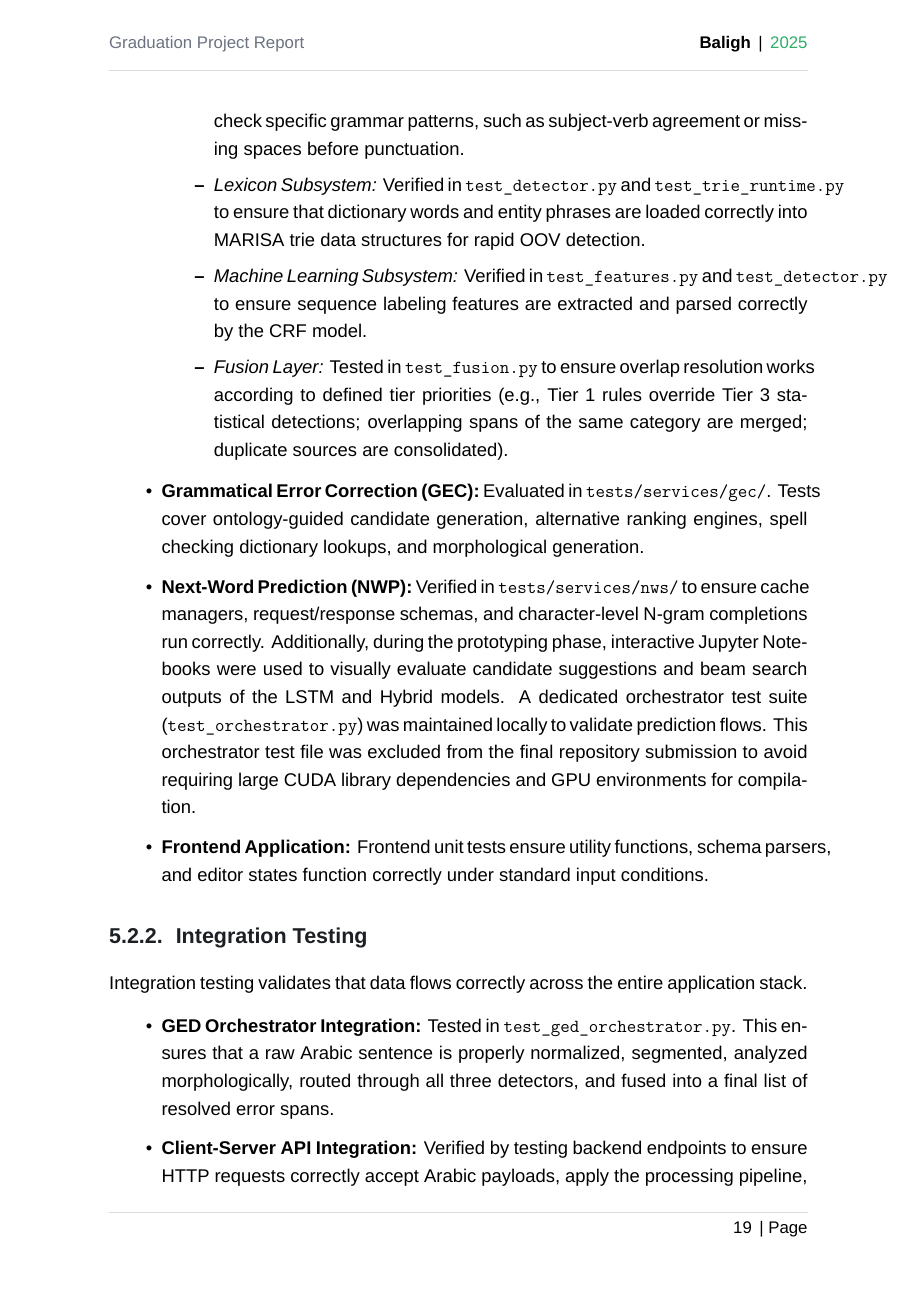
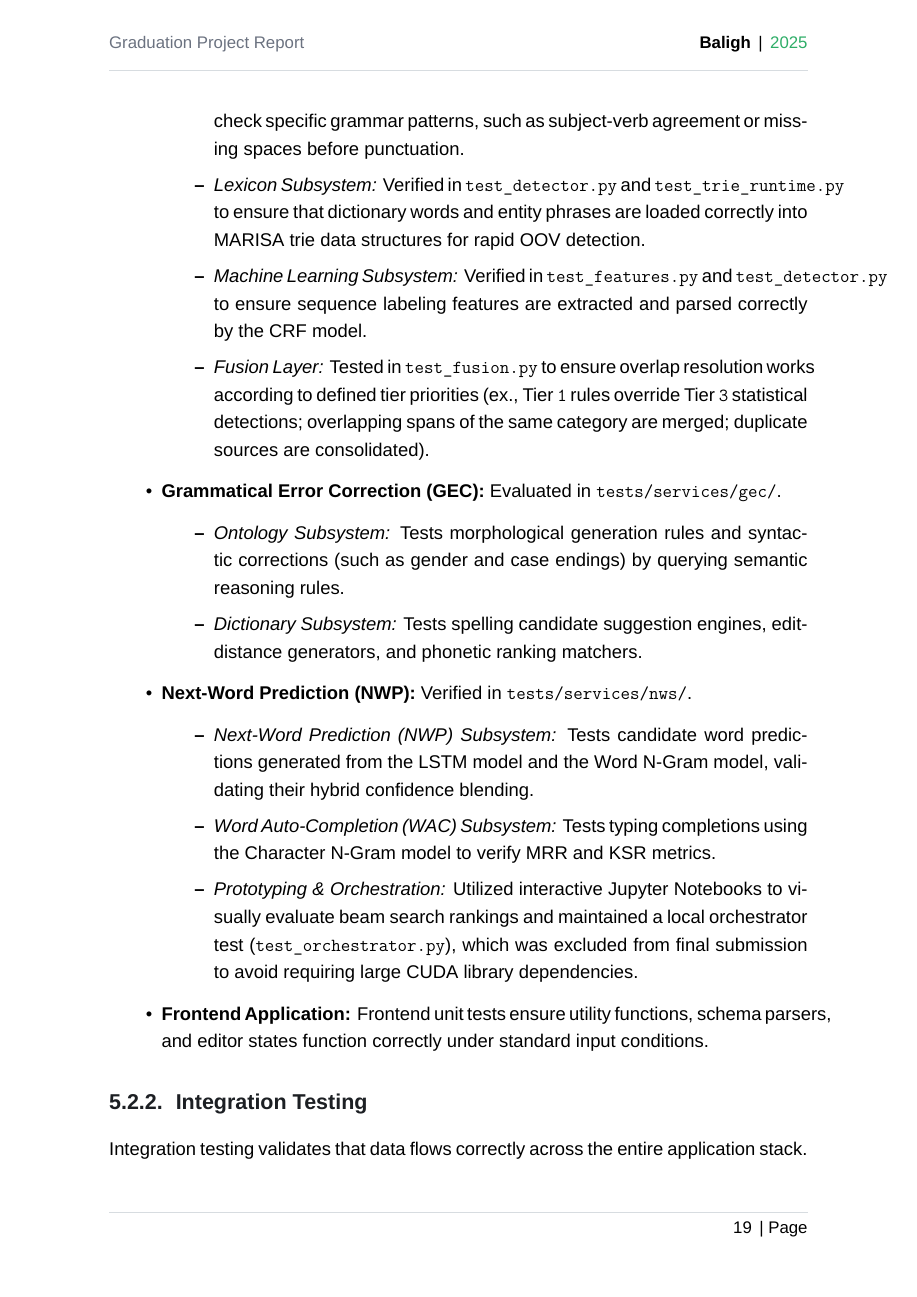
Before and after one commit to El-Maktab/baligh-documents, a LaTeX thesis (source/common-book/common-book.tex): page 31 of 43. Compiled offline with XeLaTeX.

Commit message:
fix: update chapter 5 to fix a few issues with commented sections

```diff
--- a/source/common-book/common-book.tex
+++ b/source/common-book/common-book.tex
@@ -877,20 +877,20 @@ To ensure that Baligh operates correctly, achieves high linguistic accuracy, and
 \section{Testing Setup}
 Testing and evaluation were conducted in a standardized environment to ensure the reproducibility of all results. The hardware and software specifications of the testing environment are defined as follows:
 \begin{itemize}
-    \item \textbf{Operating System:} Linux (Ubuntu 22.04 LTS / Debian-based distributions).
-    \item \textbf{Python Environment:} Python 3.11.x, managed using the \texttt{uv} package installer and virtual environment manager to guarantee deterministic dependency resolution.
-    \item \textbf{Node.js Environment:} Node.js v24.x, utilizing the \texttt{pnpm} package manager (version 10.33.4) for frontend dependency caching and management.
+    \item \textbf{Operating System:} Linux (Ubuntu \texttt{22.04} LTS / Debian-based distributions).
+    \item \textbf{Python Environment:} Python \texttt{3.11.x}, managed using the \texttt{uv} package installer and virtual environment manager to guarantee deterministic dependency resolution.
+    \item \textbf{Node.js Environment:} Node.js v\texttt{24.x}, utilizing the \texttt{pnpm} package manager (version \texttt{10.33.4}) for frontend dependency caching and management.
     \item \textbf{Linguistic Libraries and Resources:}
     \begin{itemize}
-        \item \texttt{camel-tools} (version 1.5.7+) loaded with the Modern Standard Arabic morphology database (\texttt{morphology-db-msa-r13}) and the Maximum Likelihood Estimation disambiguator (\texttt{disambig-mle-calima-msa-r13}).
-        \item \texttt{farasapy} (version 0.1.1) for initial text segmentations.
+        \item \texttt{camel-tools} (version \texttt{1.5.7+}) loaded with the Modern Standard Arabic morphology database (\texttt{morphology-db-msa-r13}) and the Maximum Likelihood Estimation disambiguator (\texttt{disambig-mle-calima-msa-r13}).
+        \item \texttt{farasapy} (version \texttt{0.1.1}) for initial text segmentations.
     \end{itemize}
-    \item \textbf{Testing Libraries:} \texttt{pytest} (version 8.3.5) for Python backend testing; standard Node testing libraries for frontend unit tests; and \texttt{playwright} for automated end-to-end browser execution.
+    \item \textbf{Testing Libraries:} \texttt{pytest} (version \texttt{8.3.5}) for Python backend testing; standard Node testing libraries for frontend unit tests; and \texttt{playwright} for automated end-to-end browser execution.
     \item \textbf{Evaluation Corpora:}
     \begin{itemize}
-        \item \textbf{Qatar Arabic Language Bank (QALB):} The QALB-2014 and QALB-2015 test datasets, which contain native and non-native Arabic comments extracted from Aljazeera articles, characterized by a high frequency of spelling and punctuation errors.
+        \item \textbf{Qatar Arabic Language Bank (QALB):} The QALB-\texttt{2014} and QALB-\texttt{2015} test datasets, which contain native and non-native Arabic comments extracted from Aljazeera articles, characterized by a high frequency of spelling and punctuation errors.
         \item \textbf{ZAEBUC:} A bilingual Arabic-English student writing corpus used to evaluate detection and correction robustness in educational settings.
-        \item \textbf{NWP Corpus:} An Arabic text corpus combining Arabic Wikipedia articles and the MAD corpus (totaling 900,000 test-split words) for next-word prediction models.
+        \item \textbf{NWP Corpus:} An Arabic text corpus combining Arabic Wikipedia articles and the MAD corpus (totaling \texttt{900,000} test-split words) for next-word prediction models.
     \end{itemize}
 \end{itemize}
 
@@ -906,10 +906,19 @@ Each subsystem in Baligh is validated independently using automated unit tests t
         \item \textit{Rule-Based Subsystem:} Unit tests verify syntactic, semantic, punctuation, and orthographical rules. Files like \texttt{test\_syntax.py} and \texttt{test\_punctuation.py} check specific grammar patterns, such as subject-verb agreement or missing spaces before punctuation.
         \item \textit{Lexicon Subsystem:} Verified in \texttt{test\_detector.py} and \texttt{test\_trie\_runtime.py} to ensure that dictionary words and entity phrases are loaded correctly into MARISA trie data structures for rapid OOV detection.
         \item \textit{Machine Learning Subsystem:} Verified in \texttt{test\_features.py} and \texttt{test\_detector.py} to ensure sequence labeling features are extracted and parsed correctly by the CRF model.
-        \item \textit{Fusion Layer:} Tested in \texttt{test\_fusion.py} to ensure overlap resolution works according to defined tier priorities (e.g., Tier 1 rules override Tier 3 statistical detections; overlapping spans of the same category are merged; duplicate sources are consolidated).
+        \item \textit{Fusion Layer:} Tested in \texttt{test\_fusion.py} to ensure overlap resolution works according to defined tier priorities (ex., Tier \texttt{1} rules override Tier \texttt{3} statistical detections; overlapping spans of the same category are merged; duplicate sources are consolidated).
     \end{itemize}
-    \item \textbf{Grammatical Error Correction (GEC):} Evaluated in \texttt{tests/services/gec/}. Tests cover ontology-guided candidate generation, alternative ranking engines, spell checking dictionary lookups, and morphological generation.
-    \item \textbf{Next-Word Prediction (NWP):} Verified in \texttt{tests/services/nws/} to ensure cache managers, request/response schemas, and character-level N-gram completions run correctly. Additionally, during the prototyping phase, interactive Jupyter Notebooks were used to visually evaluate candidate suggestions and beam search outputs of the LSTM and Hybrid models. A dedicated orchestrator test suite (\texttt{test\_orchestrator.py}) was maintained locally to validate prediction flows. This orchestrator test file was excluded from the final repository submission to avoid requiring large CUDA library dependencies and GPU environments for compilation.
+    \item \textbf{Grammatical Error Correction (GEC):} Evaluated in \texttt{tests/services/gec/}.
+    \begin{itemize}
+        \item \textit{Ontology Subsystem:} Tests morphological generation rules and syntactic corrections (such as gender and case endings) by querying semantic reasoning rules.
+        \item \textit{Dictionary Subsystem:} Tests spelling candidate suggestion engines, edit-distance generators, and phonetic ranking matchers.
+    \end{itemize}
+    \item \textbf{Next-Word Prediction (NWP):} Verified in \texttt{tests/services/nws/}.
+    \begin{itemize}
+        \item \textit{Next-Word Prediction (NWP) Subsystem:} Tests candidate word predictions generated from the LSTM model and the Word N-Gram model, validating their hybrid confidence blending.
+        \item \textit{Word Auto-Completion (WAC) Subsystem:} Tests typing completions using the Character N-Gram model to verify MRR and KSR metrics.
+        \item \textit{Prototyping \& Orchestration:} Utilized interactive Jupyter Notebooks to visually evaluate beam search rankings and maintained a local orchestrator test (\texttt{test\_orchestrator.py}), which was excluded from final submission to avoid requiring large CUDA library dependencies.
+    \end{itemize}
     \item \textbf{Frontend Application:} Frontend unit tests ensure utility functions, schema parsers, and editor states function correctly under standard input conditions.
 \end{itemize}
 
@@ -928,16 +937,17 @@ Testing is integrated into the daily development workflow through three distinct
     \item \textbf{Local Pre-Push Validation:} Developers run the complete check suite locally using a unified command (\texttt{make all}), which triggers formatting, linting, type-checking, and the full backend \texttt{pytest} test suite.
     \item \textbf{Continuous Integration (CI):} Managed via GitHub Actions on every pull request and push to the \texttt{main} branch. The CI workflow splits verification into two parallel jobs:
     \begin{itemize}
-        \item \texttt{quality}: Sets up a Python 3.11 environment, installs astral \texttt{uv}, restores cached NLP datasets (Farasa and CAMeL Tools), overrides PyTorch with a CPU-only version to reduce runner overhead, downloads morphology databases, and executes formatting checks, linting, type checking, and unit tests.
-        \item \texttt{frontend}: Sets up Node.js 24 and pnpm, checks formatting and linting, runs frontend unit tests, installs Playwright dependencies, and executes end-to-end browser tests.
+        \item \texttt{quality}: Sets up a Python \texttt{3.11} environment, installs astral \texttt{uv}, restores cached NLP datasets (Farasa and CAMeL Tools), overrides PyTorch with a CPU-only version to reduce runner overhead, downloads morphology databases, and executes formatting checks, linting, type checking, and unit tests.
+        \item \texttt{frontend}: Sets up Node.js \texttt{24} and pnpm, checks formatting and linting, runs frontend unit tests, installs Playwright dependencies, and executes end-to-end browser tests.
     \end{itemize}
 \end{enumerate}
 
+\newpage
 \section{Comparative Results to Previous Work}
 The performance of Baligh's primary modules was quantitatively evaluated on established benchmarks.
 
 \subsection{Grammatical Error Detection (GED) Performance}
-The GED system was evaluated on QALB-2014, QALB-2015 (separate native L1 and non-native L2 sets), and ZAEBUC test sets. Performance is measured using Precision (P), Recall (R), F1-Score, and False Positives per 1000 tokens (FP/1000). The results are summarized in Table \ref{tab:ged_results}.
+The GED system was evaluated on QALB-\texttt{2014}, QALB-\texttt{2015} (separate native L\texttt{1} and non-native L\texttt{2} sets), and ZAEBUC test sets. Performance is measured using Precision (P), Recall (R), F1-Score, and False Positives per \texttt{1000} tokens (FP/\texttt{1000}). The results are summarized in Table \ref{tab:ged_results}.
 
 \begin{table}[H]
 \caption{Grammatical Error Detection Subsystem Performance}
@@ -981,10 +991,10 @@ The GED system was evaluated on QALB-2014, QALB-2015 (separate native L1 and non
 \end{tabularx}
 \end{table}
 
-The empirical results show that while the rule-based and lexicon detectors exhibit high precision (especially the lexicon matcher on ZAEBUC at 96.97%), they suffer from low recall. The machine-learning sequence labeler provides the highest recall, and the fused orchestrator successfully integrates all subsystems to achieve the best overall F1-score across all test sets, raising the aggregate F1-score to 81.86%.
+The empirical results show that while the rule-based and lexicon detectors exhibit high precision (especially the lexicon matcher on ZAEBUC at \texttt{96.97\%}), they suffer from low recall. The machine-learning sequence labeler provides the highest recall, and the fused orchestrator successfully integrates all subsystems to achieve the best overall F1-score across all test sets, raising the aggregate F1-score to \texttt{81.86\%}.
 
 \subsection{Next-Word Prediction (NWP) Performance}
-The Next-Word Prediction (NWP) models were evaluated on the test split of the LSTM Corpus. We compare the standalone LSTM model against a hybrid predictor that blends LSTM and Word N-Gram models (with confidence weight $\alpha = 0.75$). The evaluation metrics include Top-1, Top-3, and Top-5 prediction accuracy, as shown in Table \ref{tab:nwp_results}.
+The Next-Word Prediction (NWP) models were evaluated on the test split of the LSTM Corpus. We compare the standalone LSTM model against a hybrid predictor that blends LSTM and Word N-Gram models (with confidence weight $\alpha = \texttt{0.75}$). The evaluation metrics include Top-\texttt{1}, Top-\texttt{3}, and Top-\texttt{5} prediction accuracy, as shown in Table \ref{tab:nwp_results}.
 
 \begin{table}[H]
 \caption{Next-Word Prediction (NWP) Accuracy Comparison}
@@ -1003,7 +1013,7 @@ Hybrid Predictor  & \textbf{11.40\%} & \textbf{18.20\%} & \textbf{23.00\%} \\
 The hybrid predictor outperforms the standalone LSTM model by leveraging high-frequency local word patterns from the N-Gram model alongside the long-range semantic representation of the LSTM.
 
 \subsection{Word Auto-Completion (WAC) Performance}
-The context-aware Character N-Gram model for Word Auto-Completion was evaluated under typing scenarios. It achieves a Top-1 accuracy of \texttt{30.00\%}, Top-3 accuracy of \texttt{40.80\%}, and Top-5 accuracy of \texttt{46.40\%}, with a Mean Reciprocal Rank (MRR) of \texttt{0.3699} and a Keystroke Savings Rate (KSR) of \texttt{7.40\%}. The performance improves significantly as the length of the typed prefix increases, as detailed in Table \ref{tab:wac_prefix_results}.
+The context-aware Character N-Gram model for Word Auto-Completion was evaluated under typing scenarios. It achieves a Top-\texttt{1} accuracy of \texttt{30.00\%}, Top-\texttt{3} accuracy of \texttt{40.80\%}, and Top-\texttt{5} accuracy of \texttt{46.40\%}, with a Mean Reciprocal Rank (MRR) of \texttt{0.3699} and a Keystroke Savings Rate (KSR) of \texttt{7.40\%}. The performance improves significantly as the length of the typed prefix increases, as detailed in Table \ref{tab:wac_prefix_results}.
 
 \begin{table}[H]
 \caption{WAC Top-5 Accuracy by Typed Prefix Length}
@@ -1018,7 +1028,7 @@ Top-5 Accuracy & 11.76\% & 32.79\% & 54.00\% & 77.50\% & 94.44\% & 100.00\% \\
 \end{tabularx}
 \end{table}
 
-As the user types, the character prefixes restrict the possible lexical search space, causing the top-5 prediction accuracy to rise from \texttt{11.76\%} for a single character to \texttt{100.00\%} once six characters have been entered.
+As the user types, the character prefixes restrict the possible lexical search space, causing the top-\texttt{5} prediction accuracy to rise from \texttt{11.76\%} for a single character to \texttt{100.00\%} once \texttt{6} characters have been entered.
 
 \chapter{Conclusions and Future Work}
 \section{Faced Challenges}
```
